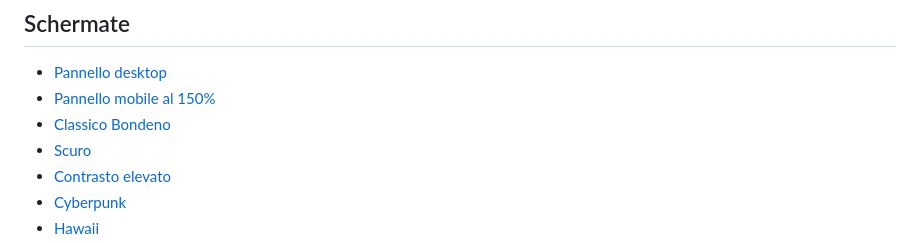
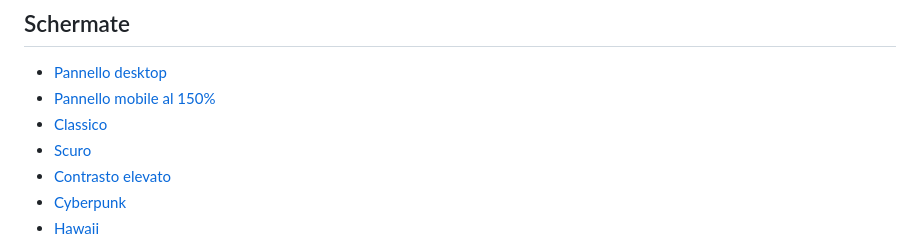
Before and after one commit to realfulvio/assistenza-portale, a Markdown page: screenshots/appearance/README.md, the part around the change. Rendered like a GitHub page.

Commit message:
docs: nessun nome dell'ente nell'elenco delle schermate
Co-Authored-By: Claude Opus 5.5 <noreply@anthropic.com>

```diff
--- a/screenshots/appearance/README.md
+++ b/screenshots/appearance/README.md
@@ -40,7 +40,7 @@ Gradienti, paesaggi e alcuni pseudo-elementi richiedono un controllo visivo aggi
 
 - [Pannello desktop](pannello-desktop.png)
 - [Pannello mobile al 150%](pannello-mobile-150.png)
-- [Classico Bondeno](1440-classic-100.png)
+- [Classico](1440-classic-100.png)
 - [Scuro](1440-dark-100.png)
 - [Contrasto elevato](1440-contrast-100.png)
 - [Cyberpunk](1440-cyber-100.png)
```
